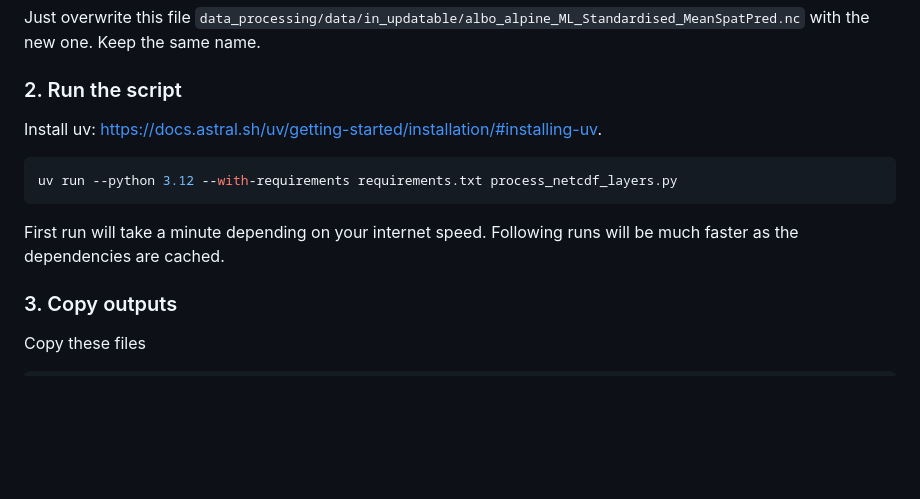
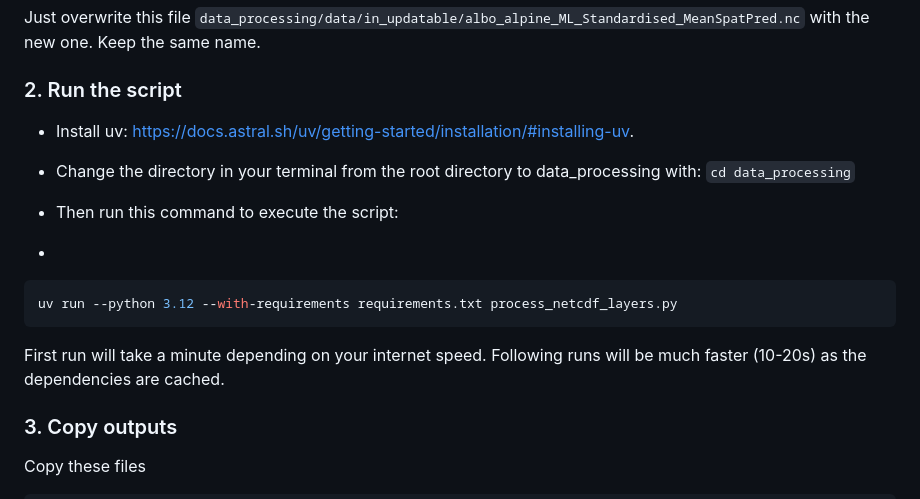
Before and after one commit to do-me/zanzemap, a Markdown page: README.md, the part around the change. GitHub-like rendering; blank space fills up the shorter version.

Commit message:
Revise README with updated script execution details
Updated installation instructions and clarified execution time for the script.

````diff
--- a/README.md
+++ b/README.md
@@ -19,13 +19,17 @@ Just overwrite this file `data_processing/data/in_updatable/albo_alpine_ML_Stand
 
 ### 2. Run the script
 
-Install uv: https://docs.astral.sh/uv/getting-started/installation/#installing-uv.
+- Install uv: https://docs.astral.sh/uv/getting-started/installation/#installing-uv.
 
+- Change the directory in your terminal from the root directory to data_processing with: `cd data_processing`
+
+- Then run this command to execute the script:
+-
 ```python
 uv run --python 3.12 --with-requirements requirements.txt process_netcdf_layers.py
 ```
 
-First run will take a minute depending on your internet speed. Following runs will be much faster as the dependencies are cached.
+First run will take a minute depending on your internet speed. Following runs will be much faster (10-20s) as the dependencies are cached.
 
 ### 3. Copy outputs
 
````
